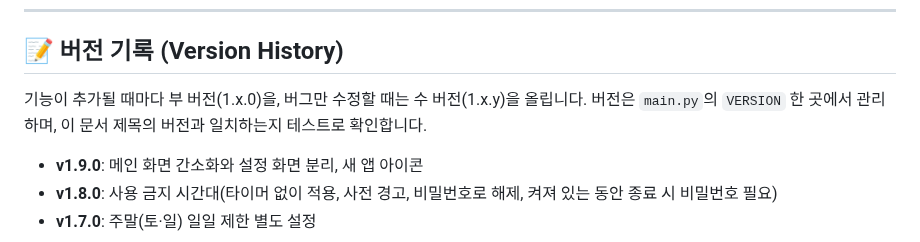
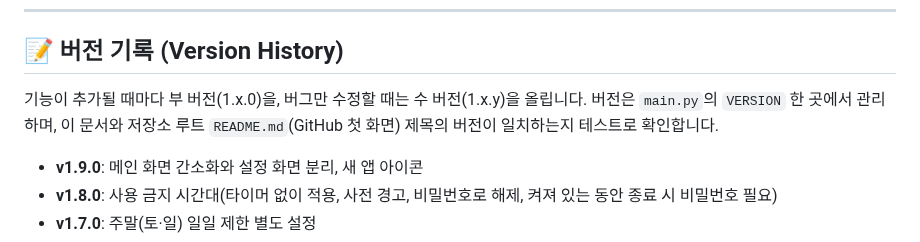
Before and after one commit to EricSeokgon/TimeParents, a Markdown page: TimeParents/README.md, the part around the change. Drawn GitHub-style.

```diff
--- a/TimeParents/README.md
+++ b/TimeParents/README.md
@@ -110,7 +110,7 @@ python -m unittest discover -s tests
 
 ## 📝 버전 기록 (Version History)
 
-기능이 추가될 때마다 부 버전(1.x.0)을, 버그만 수정할 때는 수 버전(1.x.y)을 올립니다. 버전은 `main.py`의 `VERSION` 한 곳에서 관리하며, 이 문서 제목의 버전과 일치하는지 테스트로 확인합니다.
+기능이 추가될 때마다 부 버전(1.x.0)을, 버그만 수정할 때는 수 버전(1.x.y)을 올립니다. 버전은 `main.py`의 `VERSION` 한 곳에서 관리하며, 이 문서와 저장소 루트 `README.md`(GitHub 첫 화면) 제목의 버전이 일치하는지 테스트로 확인합니다.
 
 - **v1.9.0**: 메인 화면 간소화와 설정 화면 분리, 새 앱 아이콘
 - **v1.8.0**: 사용 금지 시간대(타이머 없이 적용, 사전 경고, 비밀번호로 해제, 켜져 있는 동안 종료 시 비밀번호 필요)
```
Also changed, not shown: README.md (+40 -123 lines), TimeParents/docs/screenshot_main.png (added), TimeParents/docs/screenshot_settings.png (added), 1 other file.
